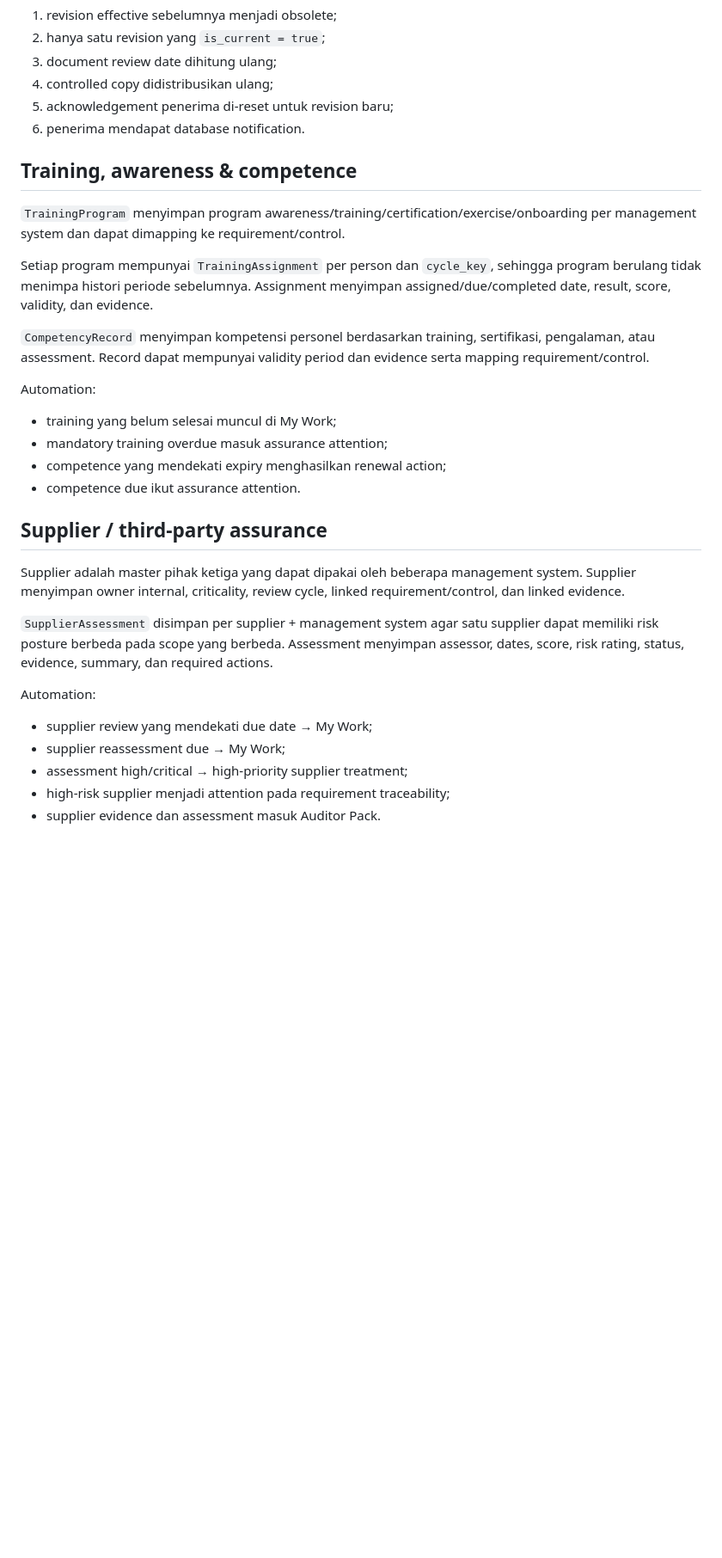
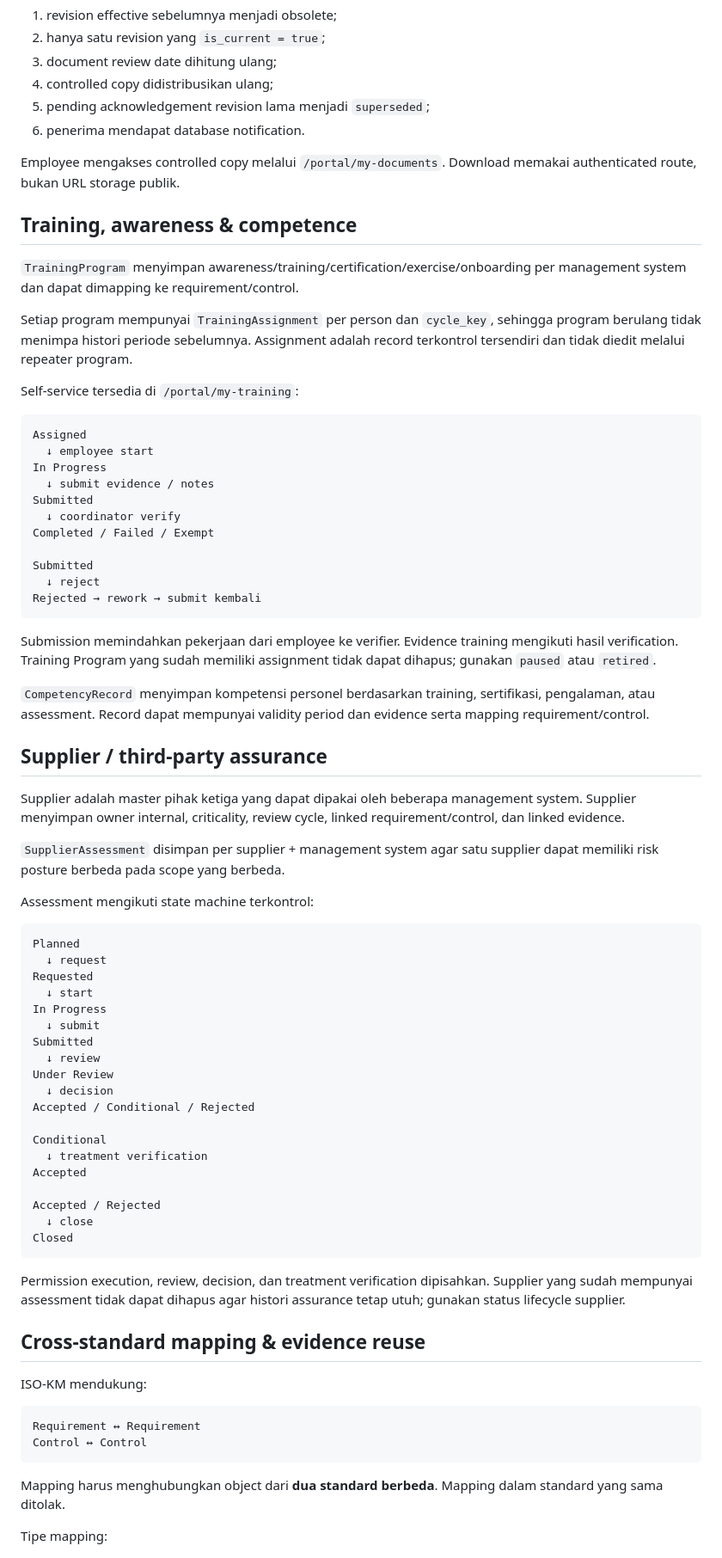
Before and after one commit to yusufbayuw/iso-km, a Markdown page: README.md, the part around one of its changes. Shown at 86% size. Drawn GitHub-style; blank space fills up the shorter version.

Commit message:
docs: align roadmap with external audit and cross-standard capabilities

````diff
--- a/README.md
+++ b/README.md
@@ -150,34 +157,79 @@ Saat revision baru effective:
 2. hanya satu revision yang `is_current = true`;
 3. document review date dihitung ulang;
 4. controlled copy didistribusikan ulang;
-5. acknowledgement penerima di-reset untuk revision baru;
+5. pending acknowledgement revision lama menjadi `superseded`;
 6. penerima mendapat database notification.
+
+Employee mengakses controlled copy melalui `/portal/my-documents`. Download memakai authenticated route, bukan URL storage publik.
 
 ## Training, awareness & competence
 
-`TrainingProgram` menyimpan program awareness/training/certification/exercise/onboarding per management system dan dapat dimapping ke requirement/control.
+`TrainingProgram` menyimpan awareness/training/certification/exercise/onboarding per management system dan dapat dimapping ke requirement/control.
 
-Setiap program mempunyai `TrainingAssignment` per person dan `cycle_key`, sehingga program berulang tidak menimpa histori periode sebelumnya. Assignment menyimpan assigned/due/completed date, result, score, validity, dan evidence.
+Setiap program mempunyai `TrainingAssignment` per person dan `cycle_key`, sehingga program berulang tidak menimpa histori periode sebelumnya. Assignment adalah record terkontrol tersendiri dan tidak diedit melalui repeater program.
+
+Self-service tersedia di `/portal/my-training`:
+
+```text
+Assigned
+  ↓ employee start
+In Progress
+  ↓ submit evidence / notes
+Submitted
+  ↓ coordinator verify
+Completed / Failed / Exempt
+
+Submitted
+  ↓ reject
+Rejected → rework → submit kembali
+```
+
+Submission memindahkan pekerjaan dari employee ke verifier. Evidence training mengikuti hasil verification. Training Program yang sudah memiliki assignment tidak dapat dihapus; gunakan `paused` atau `retired`.
 
 `CompetencyRecord` menyimpan kompetensi personel berdasarkan training, sertifikasi, pengalaman, atau assessment. Record dapat mempunyai validity period dan evidence serta mapping requirement/control.
-
-Automation:
-
-- training yang belum selesai muncul di My Work;
-- mandatory training overdue masuk assurance attention;
-- competence yang mendekati expiry menghasilkan renewal action;
-- competence due ikut assurance attention.
 
 ## Supplier / third-party assurance
 
 Supplier adalah master pihak ketiga yang dapat dipakai oleh beberapa management system. Supplier menyimpan owner internal, criticality, review cycle, linked requirement/control, dan linked evidence.
 
-`SupplierAssessment` disimpan per supplier + management system agar satu supplier dapat memiliki risk posture berbeda pada scope yang berbeda. Assessment menyimpan assessor, dates, score, risk rating, status, evidence, summary, dan required actions.
+`SupplierAssessment` disimpan per supplier + management system agar satu supplier dapat memiliki risk posture berbeda pada scope yang berbeda.
 
-Automation:
+Assessment mengikuti state machine terkontrol:
 
-- supplier review yang mendekati due date → My Work;
-- supplier reassessment due → My Work;
-- assessment high/critical → high-priority supplier treatment;
-- high-risk supplier menjadi attention pada requirement traceability;
-- supplier evidence dan assessment masuk Auditor Pack.
+```text
+Planned
+  ↓ request
+Requested
+  ↓ start
+In Progress
+  ↓ submit
+Submitted
+  ↓ review
+Under Review
+  ↓ decision
+Accepted / Conditional / Rejected
+
+Conditional
+  ↓ treatment verification
+Accepted
+
+Accepted / Rejected
+  ↓ close
+Closed
+```
+
+Permission execution, review, decision, dan treatment verification dipisahkan. Supplier yang sudah mempunyai assessment tidak dapat dihapus agar histori assurance tetap utuh; gunakan status lifecycle supplier.
+
+## Cross-standard mapping & evidence reuse
+
+ISO-KM mendukung:
+
+```text
+Requirement ↔ Requirement
+Control ↔ Control
+```
+
+Mapping harus menghubungkan object dari **dua standard berbeda**. Mapping dalam standard yang sama ditolak.
+
+Tipe mapping:
+
````
Also changed, not shown: other parts of README.md (+127 -45 lines).
